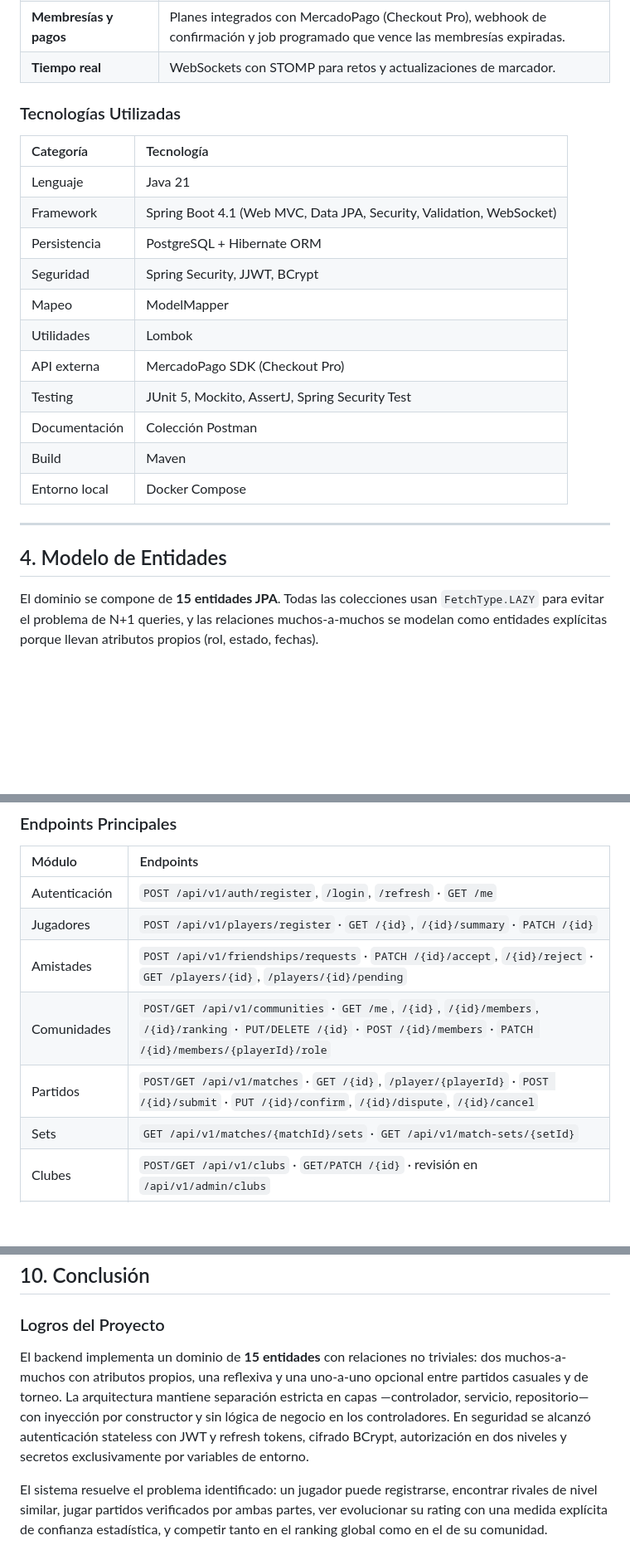
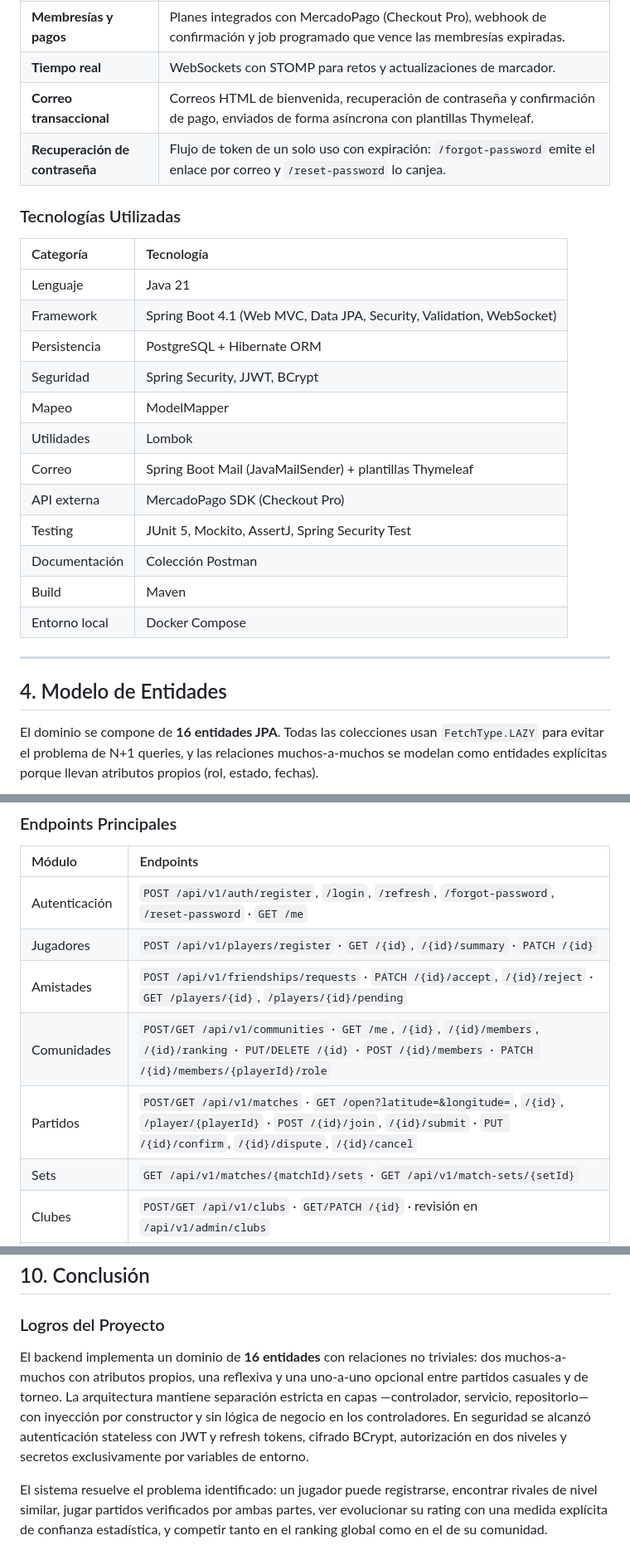
Before and after one commit to celestesevillano/PongRank-Backend, a Markdown page: README.md, 3 parts joined by grey strips. Shown at 83% size. Rendered like a GitHub page; blank space fills up the shorter version.

Commit message:
docs(readme): sincroniza el informe con los 21 commits nuevos de main
El equipo integro cambios que el informe aun no reflejaba:

- 16 entidades en lugar de 15, por la nueva PasswordResetToken
- elimina del diagrama la relacion Community-Tournament, ya retirada del modelo
- documenta el servicio de correo (JavaMailSender, plantillas Thymeleaf y envio
  asincrono) que estaba listado como trabajo futuro pese a estar implementado
- anade los endpoints de recuperacion de contrasena y el buscador de partidas
  libres por cercania

Co-Authored-By: Claude Opus 5 <noreply@anthropic.com>

````diff
--- a/README.md
+++ b/README.md
@@ -81,6 +81,8 @@ Técnicamente, el problema exige justamente lo que el curso evalúa: un modelo r
 | **Entrenamiento** | Ingesta de métricas biomecánicas capturadas en el dispositivo del usuario mediante visión computacional. |
 | **Membresías y pagos** | Planes integrados con MercadoPago (Checkout Pro), webhook de confirmación y job programado que vence las membresías expiradas. |
 | **Tiempo real** | WebSockets con STOMP para retos y actualizaciones de marcador. |
+| **Correo transaccional** | Correos HTML de bienvenida, recuperación de contraseña y confirmación de pago, enviados de forma asíncrona con plantillas Thymeleaf. |
+| **Recuperación de contraseña** | Flujo de token de un solo uso con expiración: `/forgot-password` emite el enlace por correo y `/reset-password` lo canjea. |
 
 ### Tecnologías Utilizadas
 
@@ -92,6 +94,7 @@ Técnicamente, el problema exige justamente lo que el curso evalúa: un modelo r
 | Seguridad | Spring Security, JJWT, BCrypt |
 | Mapeo | ModelMapper |
 | Utilidades | Lombok |
+| Correo | Spring Boot Mail (JavaMailSender) + plantillas Thymeleaf |
 | API externa | MercadoPago SDK (Checkout Pro) |
 | Testing | JUnit 5, Mockito, AssertJ, Spring Security Test |
 | Documentación | Colección Postman |
@@ -102,7 +105,7 @@ Técnicamente, el problema exige justamente lo que el curso evalúa: un modelo r
 
 ## 4. Modelo de Entidades
 
-El dominio se compone de **15 entidades JPA**. Todas las colecciones usan `FetchType.LAZY` para evitar el problema de N+1 queries, y las relaciones muchos-a-muchos se modelan como entidades explícitas porque llevan atributos propios (rol, estado, fechas).
+El dominio se compone de **16 entidades JPA**. Todas las colecciones usan `FetchType.LAZY` para evitar el problema de N+1 queries, y las relaciones muchos-a-muchos se modelan como entidades explícitas porque llevan atributos propios (rol, estado, fechas).
 
 ```mermaid
 erDiagram
@@ -327,11 +338,11 @@ La colección **`postman_collection.json`** se encuentra en la raíz del reposit
 
 | Módulo | Endpoints |
 | :--- | :--- |
-| Autenticación | `POST /api/v1/auth/register`, `/login`, `/refresh` · `GET /me` |
+| Autenticación | `POST /api/v1/auth/register`, `/login`, `/refresh`, `/forgot-password`, `/reset-password` · `GET /me` |
 | Jugadores | `POST /api/v1/players/register` · `GET /{id}`, `/{id}/summary` · `PATCH /{id}` |
 | Amistades | `POST /api/v1/friendships/requests` · `PATCH /{id}/accept`, `/{id}/reject` · `GET /players/{id}`, `/players/{id}/pending` |
 | Comunidades | `POST/GET /api/v1/communities` · `GET /me`, `/{id}`, `/{id}/members`, `/{id}/ranking` · `PUT/DELETE /{id}` · `POST /{id}/members` · `PATCH /{id}/members/{playerId}/role` |
-| Partidos | `POST/GET /api/v1/matches` · `GET /{id}`, `/player/{playerId}` · `POST /{id}/submit` · `PUT /{id}/confirm`, `/{id}/dispute`, `/{id}/cancel` |
+| Partidos | `POST/GET /api/v1/matches` · `GET /open?latitude=&longitude=`, `/{id}`, `/player/{playerId}` · `POST /{id}/join`, `/{id}/submit` · `PUT /{id}/confirm`, `/{id}/dispute`, `/{id}/cancel` |
 | Sets | `GET /api/v1/matches/{matchId}/sets` · `GET /api/v1/match-sets/{setId}` |
 | Clubes | `POST/GET /api/v1/clubs` · `GET/PATCH /{id}` · revisión en `/api/v1/admin/clubs` |
 | Afiliaciones | `POST /api/v1/club-memberships` · `PATCH /{id}/approve`, `/reject`, `/cancel`, `/leave` |
@@ -345,7 +356,7 @@ La colección **`postman_collection.json`** se encuentra en la raíz del reposit
 
 ### Logros del Proyecto
 
-El backend implementa un dominio de **15 entidades** con relaciones no triviales: dos muchos-a-muchos con atributos propios, una reflexiva y una uno-a-uno opcional entre partidos casuales y de torneo. La arquitectura mantiene separación estricta en capas —controlador, servicio, repositorio— con inyección por constructor y sin lógica de negocio en los controladores. En seguridad se alcanzó autenticación stateless con JWT y refresh tokens, cifrado BCrypt, autorización en dos niveles y secretos exclusivamente por variables de entorno.
+El backend implementa un dominio de **16 entidades** con relaciones no triviales: dos muchos-a-muchos con atributos propios, una reflexiva y una uno-a-uno opcional entre partidos casuales y de torneo. La arquitectura mantiene separación estricta en capas —controlador, servicio, repositorio— con inyección por constructor y sin lógica de negocio en los controladores. En seguridad se alcanzó autenticación stateless con JWT y refresh tokens, cifrado BCrypt, autorización en dos niveles y secretos exclusivamente por variables de entorno.
 
 El sistema resuelve el problema identificado: un jugador puede registrarse, encontrar rivales de nivel similar, jugar partidos verificados por ambas partes, ver evolucionar su rating con una medida explícita de confianza estadística, y competir tanto en el ranking global como en el de su comunidad.
 
````
Also changed, not shown: other parts of README.md (+9 -2 lines).
